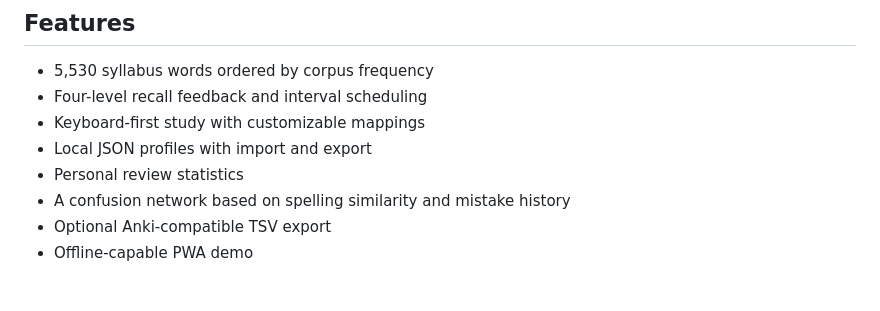
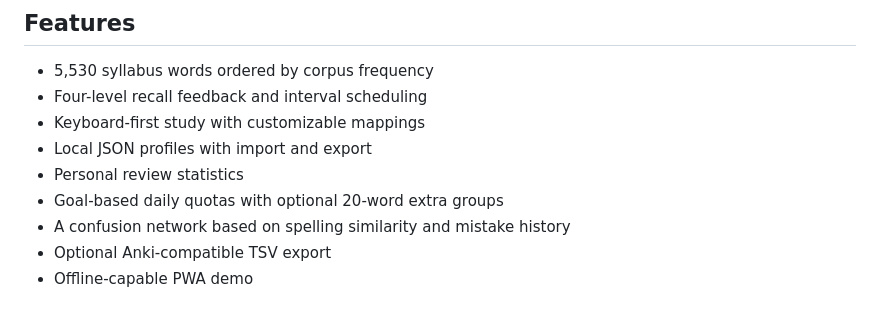
Before and after one commit to Eurekaimer/lexigraph, a Markdown page: README.md, the part around the change. GitHub-like rendering.

Commit message:
feat(plan): add goal-based quotas and extra study groups

```diff
--- a/README.md
+++ b/README.md
@@ -11,6 +11,7 @@ Try the public demo at [eurekaimer.icu/lexigraph](https://www.eurekaimer.icu/lex
 - Keyboard-first study with customizable mappings
 - Local JSON profiles with import and export
 - Personal review statistics
+- Goal-based daily quotas with optional 20-word extra groups
 - A confusion network based on spelling similarity and mistake history
 - Optional Anki-compatible TSV export
 - Offline-capable PWA demo
```
